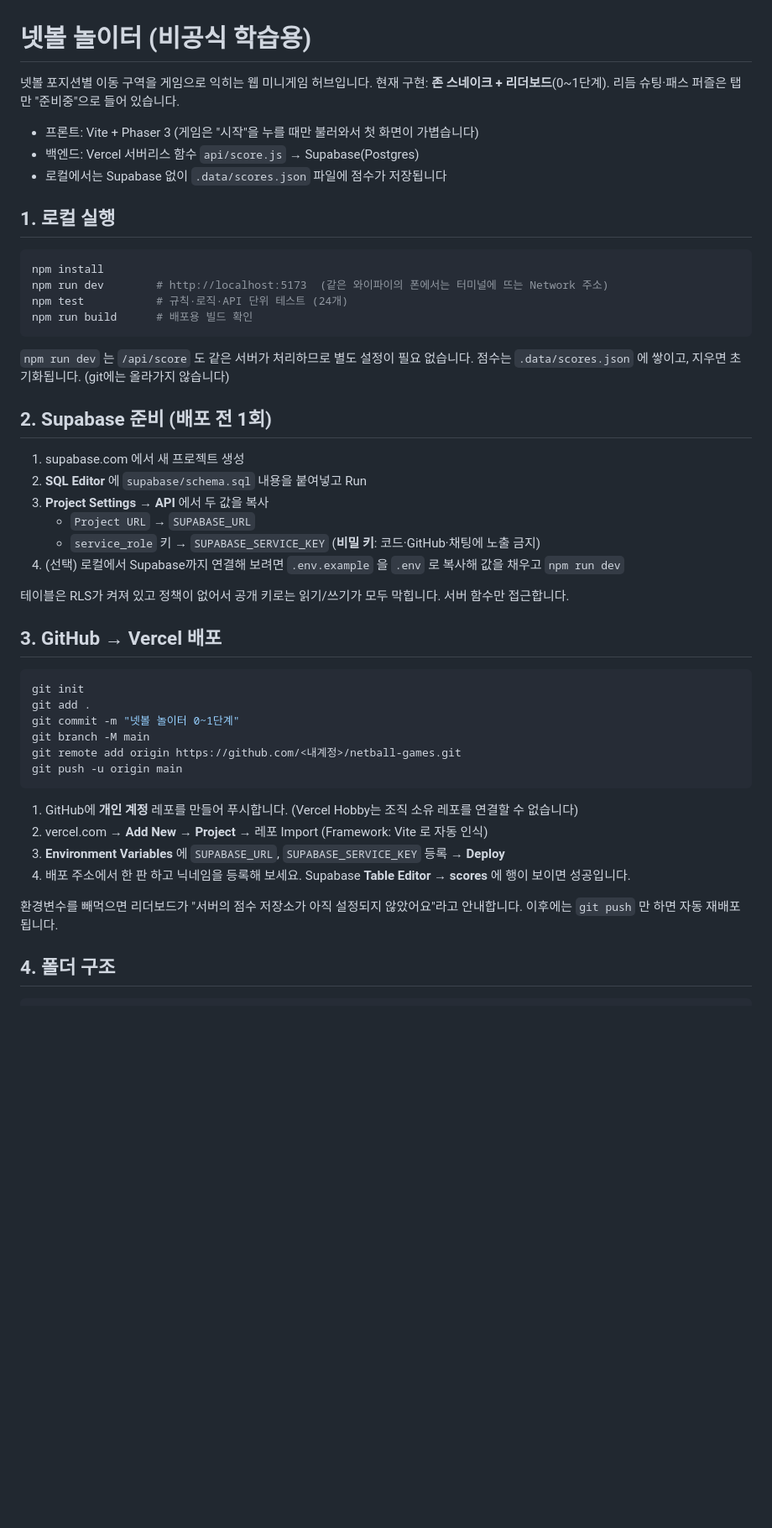
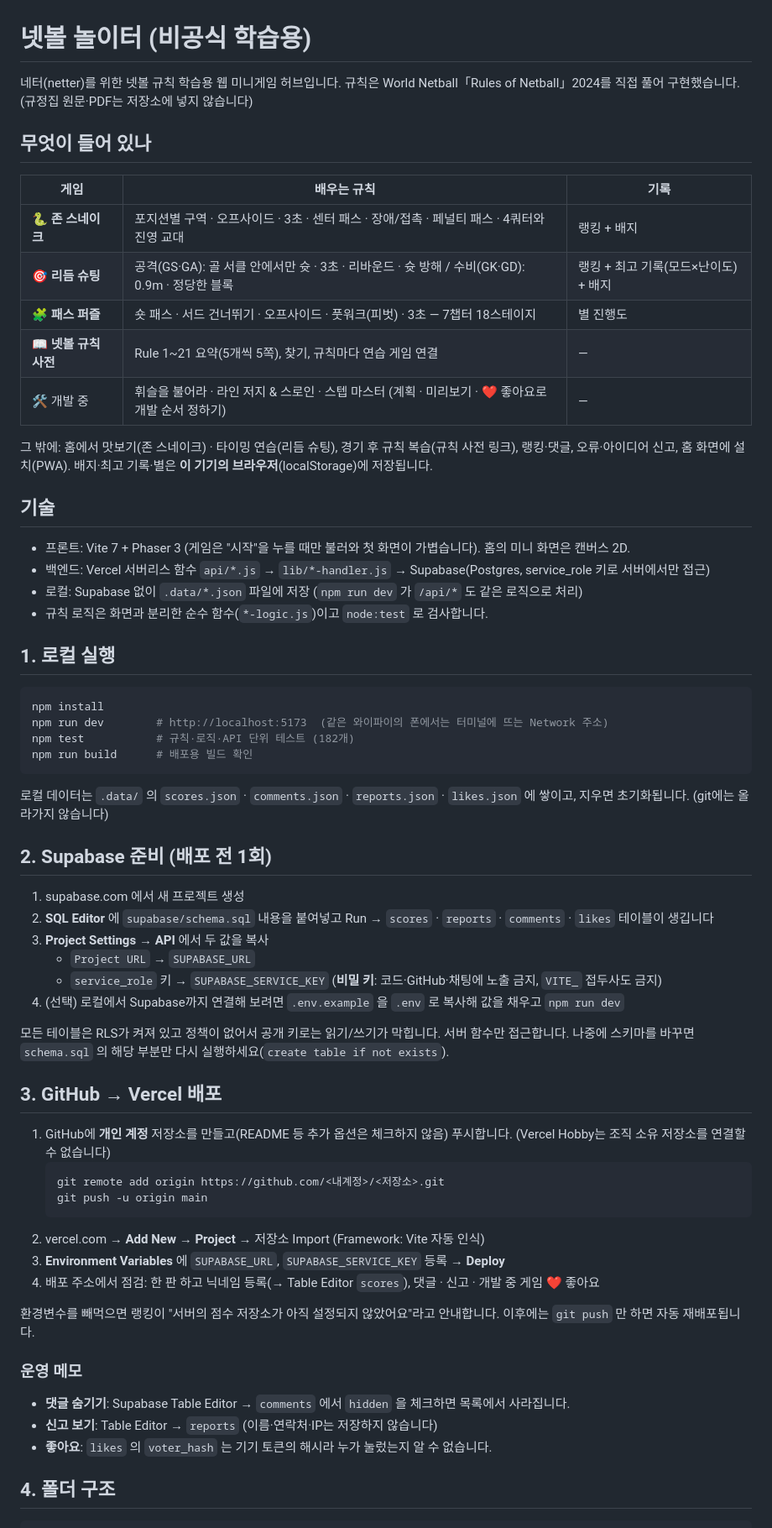
Before and after one commit to froggyjuice/netter, a Markdown page: README.md, the part around one of its changes. Shown at 84% size. Rendered like a GitHub page; blank space fills up the shorter version.

Commit message:
README: 지금 상태(게임 3개 · 규칙 사전 · 좋아요 · 배포 방법)로 갱신
Co-Authored-By: Claude Opus 5.5 <noreply@anthropic.com>

````diff
--- a/README.md
+++ b/README.md
@@ -1,53 +1,70 @@
 # 넷볼 놀이터 (비공식 학습용)
 
-넷볼 포지션별 이동 구역을 게임으로 익히는 웹 미니게임 허브입니다.
-현재 구현: **존 스네이크 + 리더보드**(0~1단계). 리듬 슈팅·패스 퍼즐은 탭만 "준비중"으로 들어 있습니다.
+네터(netter)를 위한 넷볼 규칙 학습용 웹 미니게임 허브입니다.
+규칙은 World Netball「Rules of Netball」2024를 직접 풀어 구현했습니다. (규정집 원문·PDF는 저장소에 넣지 않습니다)
 
-- 프론트: Vite + Phaser 3 (게임은 "시작"을 누를 때만 불러와서 첫 화면이 가볍습니다)
-- 백엔드: Vercel 서버리스 함수 `api/score.js` → Supabase(Postgres)
-- 로컬에서는 Supabase 없이 `.data/scores.json` 파일에 점수가 저장됩니다
+## 무엇이 들어 있나
+
+| 게임 | 배우는 규칙 | 기록 |
+|---|---|---|
+| 🐍 **존 스네이크** | 포지션별 구역 · 오프사이드 · 3초 · 센터 패스 · 장애/접촉 · 페널티 패스 · 4쿼터와 진영 교대 | 랭킹 + 배지 |
+| 🎯 **리듬 슈팅** | 공격(GS·GA): 골 서클 안에서만 슛 · 3초 · 리바운드 · 슛 방해 / 수비(GK·GD): 0.9m · 정당한 블록 | 랭킹 + 최고 기록(모드×난이도) + 배지 |
+| 🧩 **패스 퍼즐** | 숏 패스 · 서드 건너뛰기 · 오프사이드 · 풋워크(피벗) · 3초 — 7챕터 18스테이지 | 별 진행도 |
+| 📖 **넷볼 규칙 사전** | Rule 1~21 요약(5개씩 5쪽), 찾기, 규칙마다 연습 게임 연결 | — |
+| 🛠️ 개발 중 | 휘슬을 불어라 · 라인 저지 & 스로인 · 스텝 마스터 (계획 · 미리보기 · ❤️ 좋아요로 개발 순서 정하기) | — |
+
+그 밖에: 홈에서 맛보기(존 스네이크) · 타이밍 연습(리듬 슈팅), 경기 후 규칙 복습(규칙 사전 링크), 랭킹·댓글, 오류·아이디어 신고, 홈 화면에 설치(PWA).
+배지·최고 기록·별은 **이 기기의 브라우저**(localStorage)에 저장됩니다.
+
+## 기술
+
+- 프론트: Vite 7 + Phaser 3 (게임은 "시작"을 누를 때만 불러와 첫 화면이 가볍습니다). 홈의 미니 화면은 캔버스 2D.
+- 백엔드: Vercel 서버리스 함수 `api/*.js` → `lib/*-handler.js` → Supabase(Postgres, service_role 키로 서버에서만 접근)
+- 로컬: Supabase 없이 `.data/*.json` 파일에 저장 (`npm run dev` 가 `/api/*` 도 같은 로직으로 처리)
+- 규칙 로직은 화면과 분리한 순수 함수(`*-logic.js`)이고 `node:test` 로 검사합니다.
 
 ## 1. 로컬 실행
 
 ```bash
 npm install
 npm run dev        # http://localhost:5173  (같은 와이파이의 폰에서는 터미널에 뜨는 Network 주소)
-npm test           # 규칙·로직·API 단위 테스트 (24개)
+npm test           # 규칙·로직·API 단위 테스트 (182개)
 npm run build      # 배포용 빌드 확인
 ```
 
-`npm run dev` 는 `/api/score` 도 같은 서버가 처리하므로 별도 설정이 필요 없습니다.
-점수는 `.data/scores.json` 에 쌓이고, 지우면 초기화됩니다. (git에는 올라가지 않습니다)
+로컬 데이터는 `.data/` 의 `scores.json` · `comments.json` · `reports.json` · `likes.json` 에 쌓이고, 지우면 초기화됩니다. (git에는 올라가지 않습니다)
 
 ## 2. Supabase 준비 (배포 전 1회)
 
 1. supabase.com 에서 새 프로젝트 생성
-2. **SQL Editor** 에 `supabase/schema.sql` 내용을 붙여넣고 Run
+2. **SQL Editor** 에 `supabase/schema.sql` 내용을 붙여넣고 Run → `scores` · `reports` · `comments` · `likes` 테이블이 생깁니다
 3. **Project Settings → API** 에서 두 값을 복사
    - `Project URL` → `SUPABASE_URL`
-   - `service_role` 키 → `SUPABASE_SERVICE_KEY` (**비밀 키**: 코드·GitHub·채팅에 노출 금지)
+   - `service_role` 키 → `SUPABASE_SERVICE_KEY` (**비밀 키**: 코드·GitHub·채팅에 노출 금지, `VITE_` 접두사도 금지)
 4. (선택) 로컬에서 Supabase까지 연결해 보려면 `.env.example` 을 `.env` 로 복사해 값을 채우고 `npm run dev`
 
-테이블은 RLS가 켜져 있고 정책이 없어서 공개 키로는 읽기/쓰기가 모두 막힙니다. 서버 함수만 접근합니다.
+모든 테이블은 RLS가 켜져 있고 정책이 없어서 공개 키로는 읽기/쓰기가 막힙니다. 서버 함수만 접근합니다.
+나중에 스키마를 바꾸면 `schema.sql` 의 해당 부분만 다시 실행하세요(`create table if not exists`).
 
 ## 3. GitHub → Vercel 배포
 
-```bash
-git init
-git add .
-git commit -m "넷볼 놀이터 0~1단계"
-git branch -M main
-git remote add origin https://github.com/<내계정>/netball-games.git
-git push -u origin main
-```
+1. GitHub에 **개인 계정** 저장소를 만들고(README 등 추가 옵션은 체크하지 않음) 푸시합니다. (Vercel Hobby는 조직 소유 저장소를 연결할 수 없습니다)
+   ```bash
+   git remote add origin https://github.com/<내계정>/<저장소>.git
+   git push -u origin main
+   ```
+2. vercel.com → **Add New → Project** → 저장소 Import (Framework: Vite 자동 인식)
+3. **Environment Variables** 에 `SUPABASE_URL`, `SUPABASE_SERVICE_KEY` 등록 → **Deploy**
+4. 배포 주소에서 점검: 한 판 하고 닉네임 등록(→ Table Editor `scores`), 댓글 · 신고 · 개발 중 게임 ❤️ 좋아요
 
-1. GitHub에 **개인 계정** 레포를 만들어 푸시합니다. (Vercel Hobby는 조직 소유 레포를 연결할 수 없습니다)
-2. vercel.com → **Add New → Project** → 레포 Import (Framework: Vite 로 자동 인식)
-3. **Environment Variables** 에 `SUPABASE_URL`, `SUPABASE_SERVICE_KEY` 등록 → **Deploy**
-4. 배포 주소에서 한 판 하고 닉네임을 등록해 보세요. Supabase **Table Editor → scores** 에 행이 보이면 성공입니다.
+환경변수를 빼먹으면 랭킹이 "서버의 점수 저장소가 아직 설정되지 않았어요"라고 안내합니다.
+이후에는 `git push` 만 하면 자동 재배포됩니다.
 
-환경변수를 빼먹으면 리더보드가 "서버의 점수 저장소가 아직 설정되지 않았어요"라고 안내합니다.
-이후에는 `git push` 만 하면 자동 재배포됩니다.
+### 운영 메모
+
+- **댓글 숨기기**: Supabase Table Editor → `comments` 에서 `hidden` 을 체크하면 목록에서 사라집니다.
+- **신고 보기**: Table Editor → `reports` (이름·연락처·IP는 저장하지 않습니다)
+- **좋아요**: `likes` 의 `voter_hash` 는 기기 토큰의 해시라 누가 눌렀는지 알 수 없습니다.
 
 ## 4. 폴더 구조
 
````
Also changed, not shown: other parts of README.md (+23 -15 lines).
